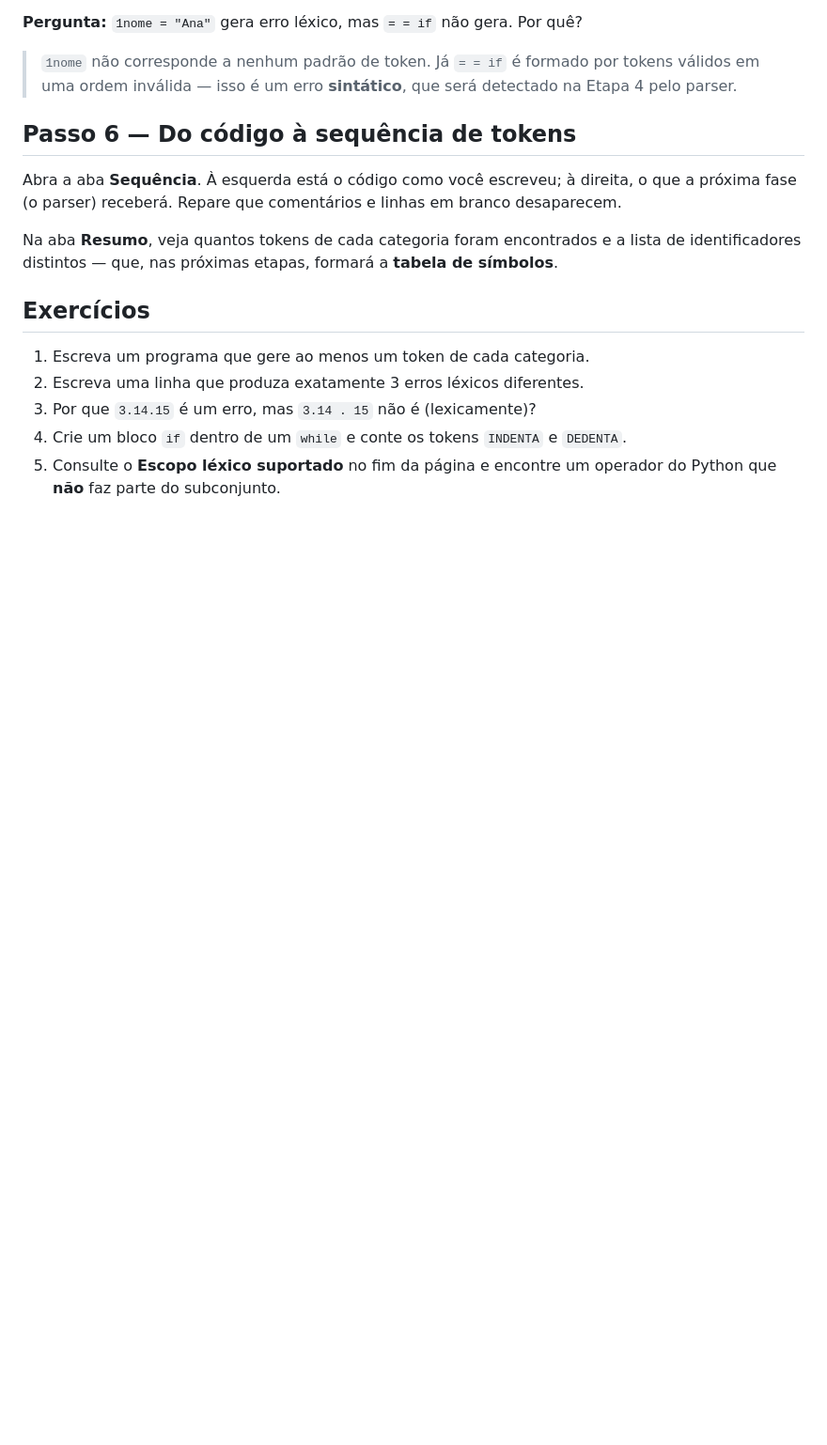
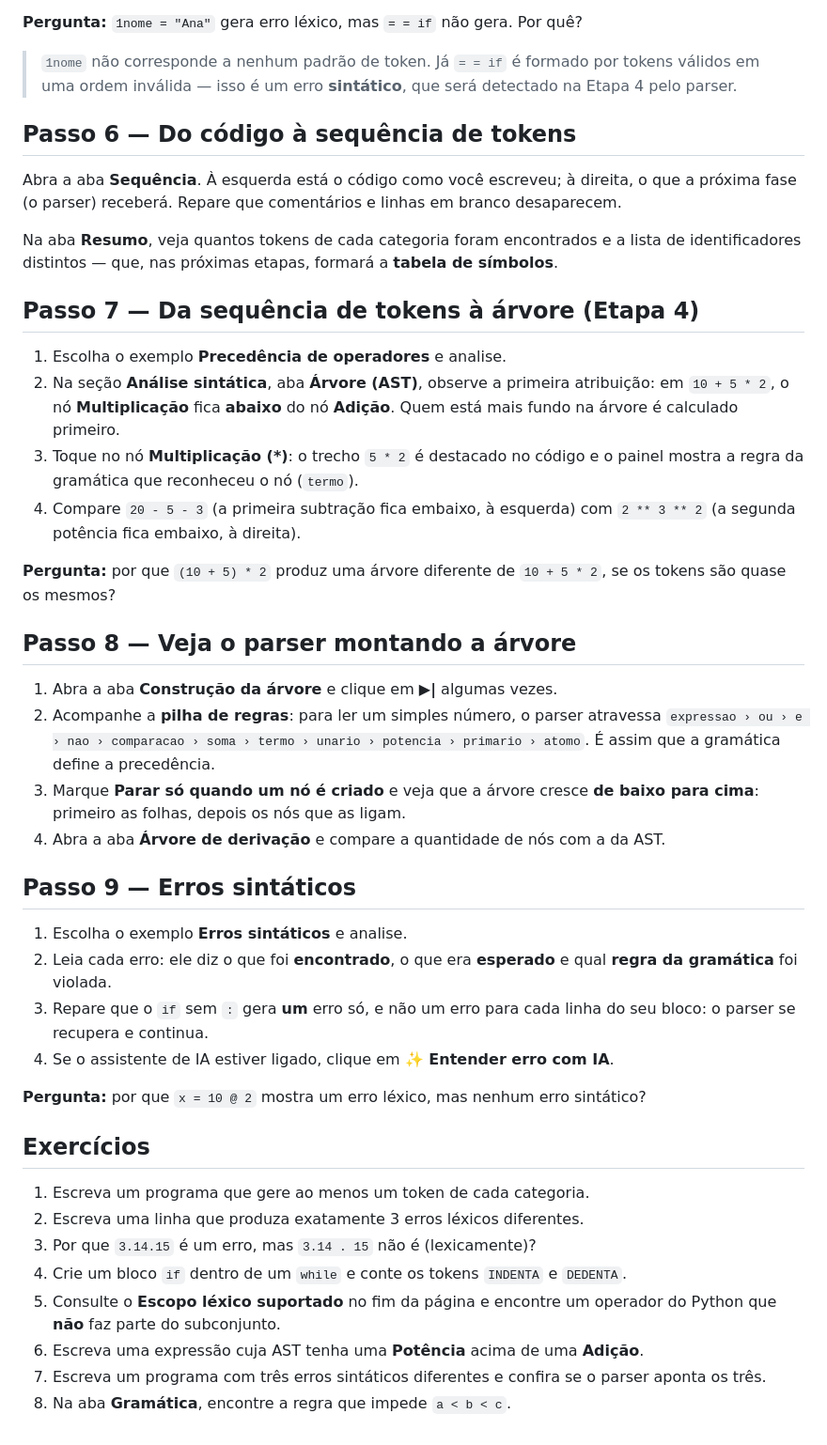
Before and after one commit to claralre/software-educacional-, a Markdown page: docs/TUTORIAL.md, the part around the change. Shown at 94% size. Drawn GitHub-style; blank space fills up the shorter version.

Commit message:
Expand tutorial with parsing and error handling steps
Added steps for analyzing operator precedence and syntax errors.

```diff
--- a/docs/TUTORIAL.md
+++ b/docs/TUTORIAL.md
@@ -91,6 +91,42 @@ Na aba **Resumo**, veja quantos tokens de cada categoria foram encontrados
 e a lista de identificadores distintos — que, nas próximas etapas, formará
 a **tabela de símbolos**.
 
+## Passo 7 — Da sequência de tokens à árvore (Etapa 4)
+
+1. Escolha o exemplo **Precedência de operadores** e analise.
+2. Na seção **Análise sintática**, aba **Árvore (AST)**, observe a primeira
+   atribuição: em `10 + 5 * 2`, o nó **Multiplicação** fica **abaixo** do nó
+   **Adição**. Quem está mais fundo na árvore é calculado primeiro.
+3. Toque no nó **Multiplicação (\*)**: o trecho `5 * 2` é destacado no código e
+   o painel mostra a regra da gramática que reconheceu o nó (`termo`).
+4. Compare `20 - 5 - 3` (a primeira subtração fica embaixo, à esquerda) com
+   `2 ** 3 ** 2` (a segunda potência fica embaixo, à direita).
+
+**Pergunta:** por que `(10 + 5) * 2` produz uma árvore diferente de `10 + 5 * 2`,
+se os tokens são quase os mesmos?
+
+## Passo 8 — Veja o parser montando a árvore
+
+1. Abra a aba **Construção da árvore** e clique em **▶|** algumas vezes.
+2. Acompanhe a **pilha de regras**: para ler um simples número, o parser
+   atravessa `expressao › ou › e › nao › comparacao › soma › termo › unario ›
+   potencia › primario › atomo`. É assim que a gramática define a precedência.
+3. Marque **Parar só quando um nó é criado** e veja que a árvore cresce **de
+   baixo para cima**: primeiro as folhas, depois os nós que as ligam.
+4. Abra a aba **Árvore de derivação** e compare a quantidade de nós com a da AST.
+
+## Passo 9 — Erros sintáticos
+
+1. Escolha o exemplo **Erros sintáticos** e analise.
+2. Leia cada erro: ele diz o que foi **encontrado**, o que era **esperado** e
+   qual **regra da gramática** foi violada.
+3. Repare que o `if` sem `:` gera **um** erro só, e não um erro para cada linha
+   do seu bloco: o parser se recupera e continua.
+4. Se o assistente de IA estiver ligado, clique em **✨ Entender erro com IA**.
+
+**Pergunta:** por que `x = 10 @ 2` mostra um erro léxico, mas nenhum erro
+sintático?
+
 ## Exercícios
 
 1. Escreva um programa que gere ao menos um token de cada categoria.
@@ -99,3 +135,7 @@ a **tabela de símbolos**.
 4. Crie um bloco `if` dentro de um `while` e conte os tokens `INDENTA` e `DEDENTA`.
 5. Consulte o **Escopo léxico suportado** no fim da página e encontre um
    operador do Python que **não** faz parte do subconjunto.
+6. Escreva uma expressão cuja AST tenha uma **Potência** acima de uma **Adição**.
+7. Escreva um programa com três erros sintáticos diferentes e confira se o parser
+   aponta os três.
+8. Na aba **Gramática**, encontre a regra que impede `a < b < c`.
```
